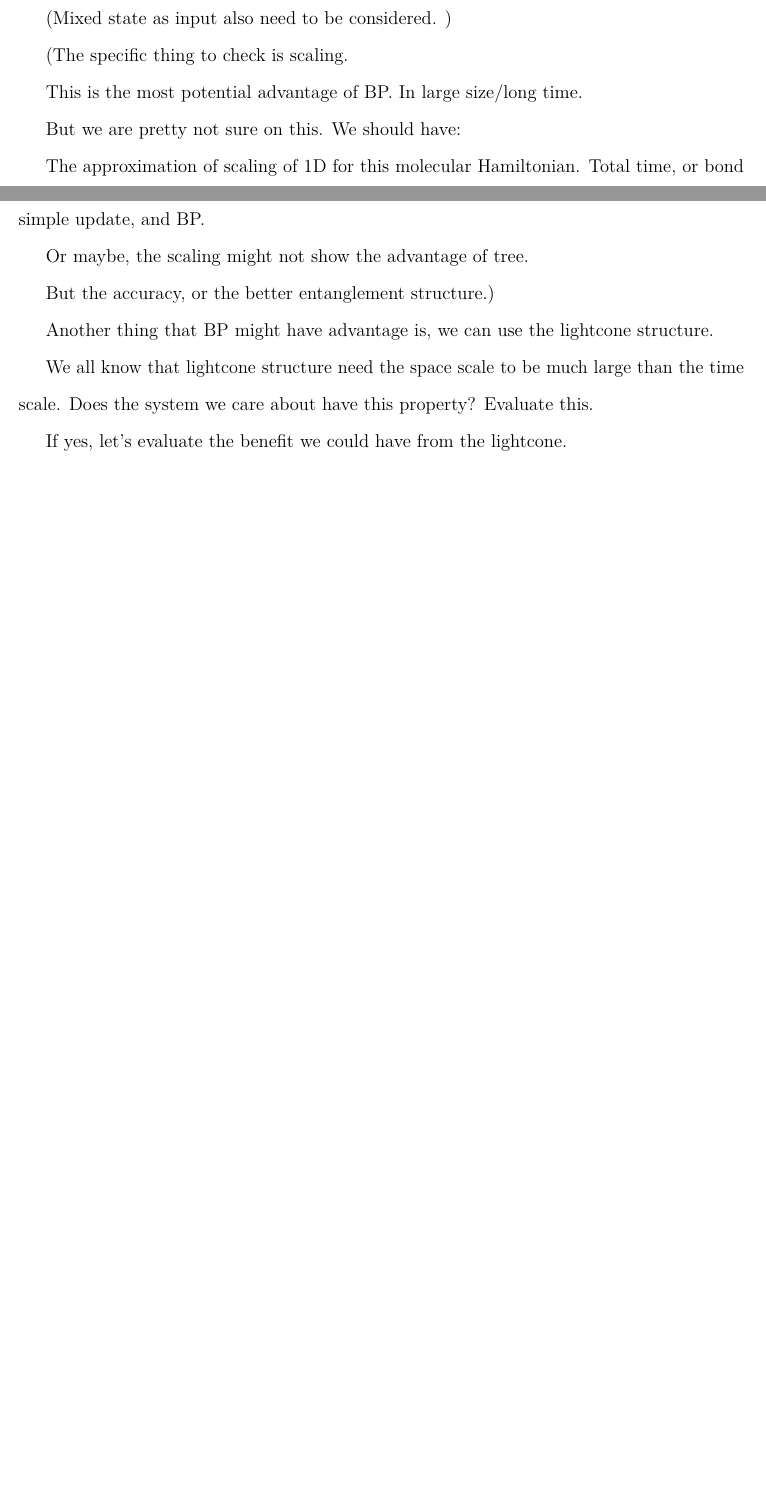
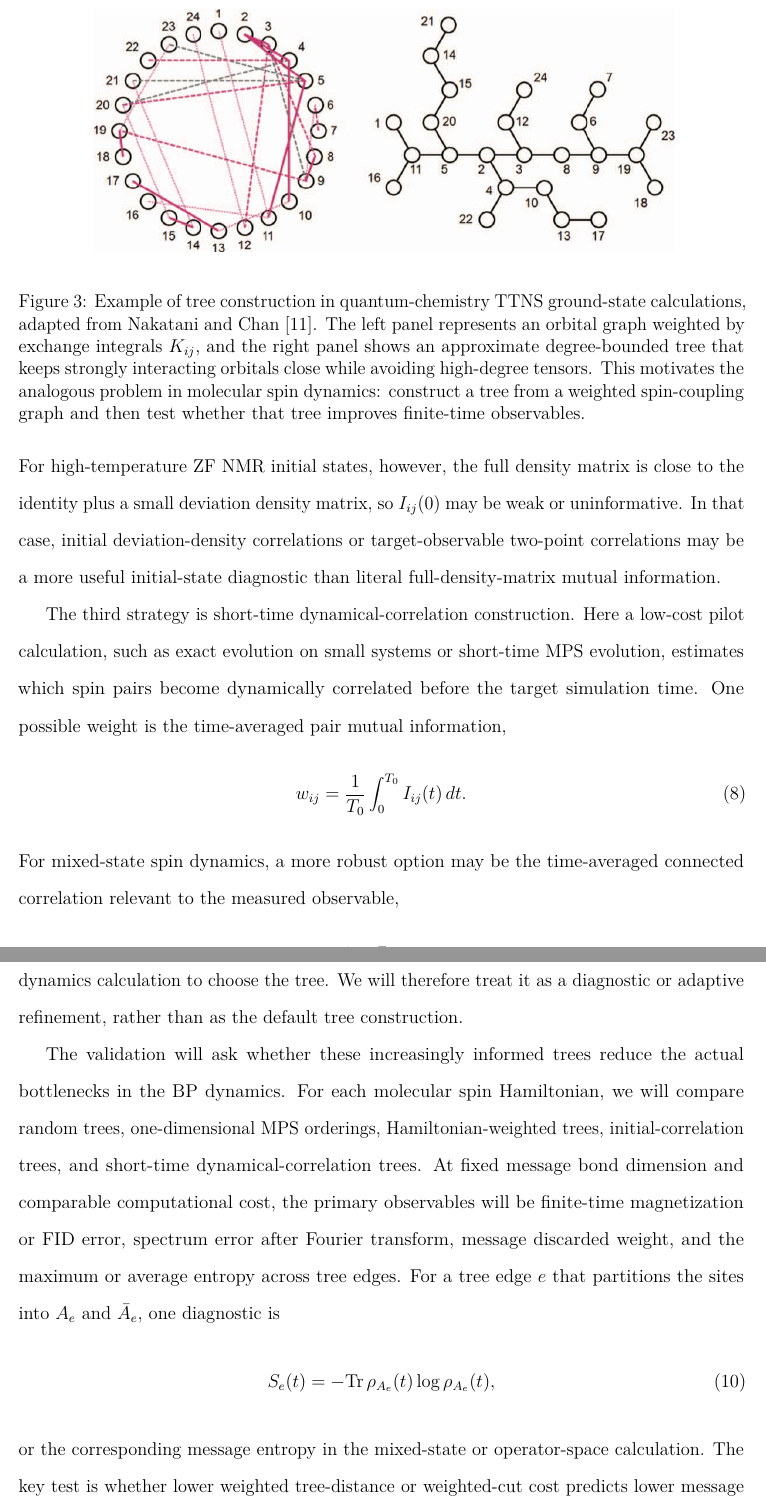
Before and after one commit to Xiaoyu-Ouyang/Proposition1, a LaTeX paper (main.tex): two parts of pages 11 and 12 of 13 before the commit and two parts of pages 12 and 13 of 15 after it, joined at a grey line, cut at the place of the change, the shorter picture padded with empty space. Compiled offline with pdfLaTeX.

Commit message:
Add molecular tree construction plan

```diff
--- a/main.tex
+++ b/main.tex
@@ -212 +223,7 @@ Another most important difference is the topology, actually not a tree.
 
+\begin{figure}
+    \centering
+    \includegraphics[width=0.85\linewidth]{qcTreeConstructionFig9.png}
+    \caption{Example of tree construction in quantum-chemistry TTNS ground-state calculations, adapted from Nakatani and Chan \cite{nakataniEfficientTreeTensor2013}.
+    The left panel represents an orbital graph weighted by exchange integrals \(K_{ij}\), and the right panel shows an approximate degree-bounded tree that keeps strongly interacting orbitals close while avoiding high-degree tensors.
+    This motivates the analogous problem in molecular spin dynamics: construct a tree from a weighted spin-coupling graph and then test whether that tree improves finite-time observables.}
@@ -218,3 +244,16 @@ Guess 1: Interaction strength. Be specific on the algorithm.
+For high-temperature ZF NMR initial states, however, the full density matrix is close to the identity plus a small deviation density matrix, so \(I_{ij}(0)\) may be weak or uninformative.
+In that case, initial deviation-density correlations or target-observable two-point correlations may be a more useful initial-state diagnostic than literal full-density-matrix mutual information.
 
-Guess 2: We have several candidates of tree tensor network state. We will evaluate the entanglement on every bond. Write some formula here. We may aim at 1) lower the maximum entanglement entropy 2) lower the average entanglement entropy. Is there an optimal choice?
+The third strategy is short-time dynamical-correlation construction.
+Here a low-cost pilot calculation, such as exact evolution on small systems or short-time MPS evolution, estimates which spin pairs become dynamically correlated before the target simulation time.
+One possible weight is the time-averaged pair mutual information,
+\begin{equation}
+w_{ij}=\frac{1}{T_0}\int_0^{T_0} I_{ij}(t)\,dt.
+\end{equation}
+For mixed-state spin dynamics, a more robust option may be the time-averaged connected correlation relevant to the measured observable,
+\begin{equation}
+w_{ij}=\frac{1}{T_0}\int_0^{T_0} |C_{ij}(t)|\,dt.
+\end{equation}
+This construction is more expensive and risks circularity, because it uses a preliminary dynamics calculation to choose the tree.
+We will therefore treat it as a diagnostic or adaptive refinement, rather than as the default tree construction.
 
@@ -244,36 +260,13 @@ Different selection of tree graph, temporal entanglement entropy still behaves t
-(Mixed state as input also need to be considered. )
-
-
-
-
-
-(The specific thing to check is scaling.
-
-This is the most potential advantage of BP.
-In large size/long time.
-
-But we are pretty not sure on this. We should have:
-
-The approximation of scaling of 1D for this molecular Hamiltonian.
-Total time, or bond dimension's scaling with simulation time and system size?
-And then scaling of tree? using simple update, and BP.
-
-Or maybe, the scaling might not show the advantage of tree.
-
-But the accuracy, or the better entanglement structure.)
-
-Another thing that BP might have advantage is, we can use the lightcone structure.
-
-We all know that lightcone structure need the space scale to be much large than the time scale. Does the system we care about have this property? Evaluate this.
-
-If yes, let's evaluate the benefit we could have from the lightcone.
-
-
-
-
-
-
-
+The validation will ask whether these increasingly informed trees reduce the actual bottlenecks in the BP dynamics.
+For each molecular spin Hamiltonian, we will compare random trees, one-dimensional MPS orderings, Hamiltonian-weighted trees, initial-correlation trees, and short-time dynamical-correlation trees.
+At fixed message bond dimension and comparable computational cost, the primary observables will be finite-time magnetization or FID error, spectrum error after Fourier transform, message discarded weight, and the maximum or average entropy across tree edges.
+For a tree edge \(e\) that partitions the sites into \(A_e\) and \(\bar A_e\), one diagnostic is
+\begin{equation}
+S_e(t)=-\mathrm{Tr}\,\rho_{A_e}(t)\log \rho_{A_e}(t),
+\end{equation}
+or the corresponding message entropy in the mixed-state or operator-space calculation.
+The key test is whether lower weighted tree-distance or weighted-cut cost predicts lower message complexity and smaller observable error.
+If the short-time dynamical-correlation tree gives only marginal improvement over the Hamiltonian-weighted tree, the Hamiltonian-weighted tree will be preferred because it is cheaper and directly available from the molecular spin Hamiltonian.
 
 \section{Discussion}
 
```
Also changed, not shown: figures/qcTreeConstructionFig9.png (added), main.tex (55 more changed lines).
